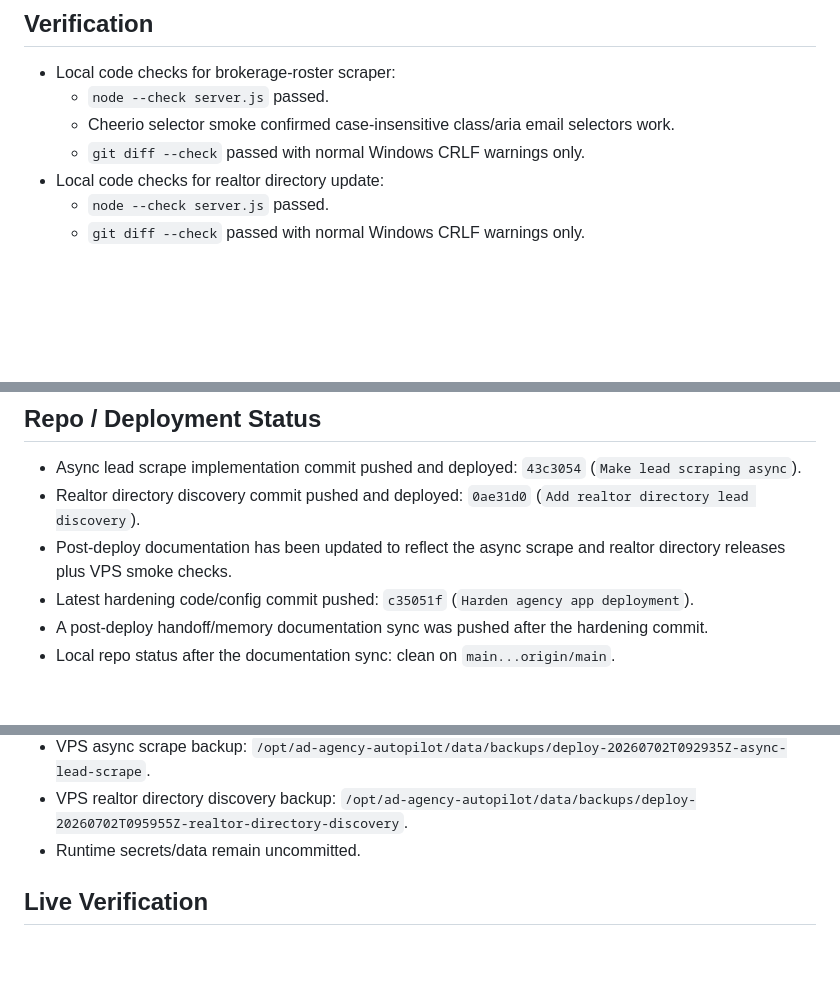
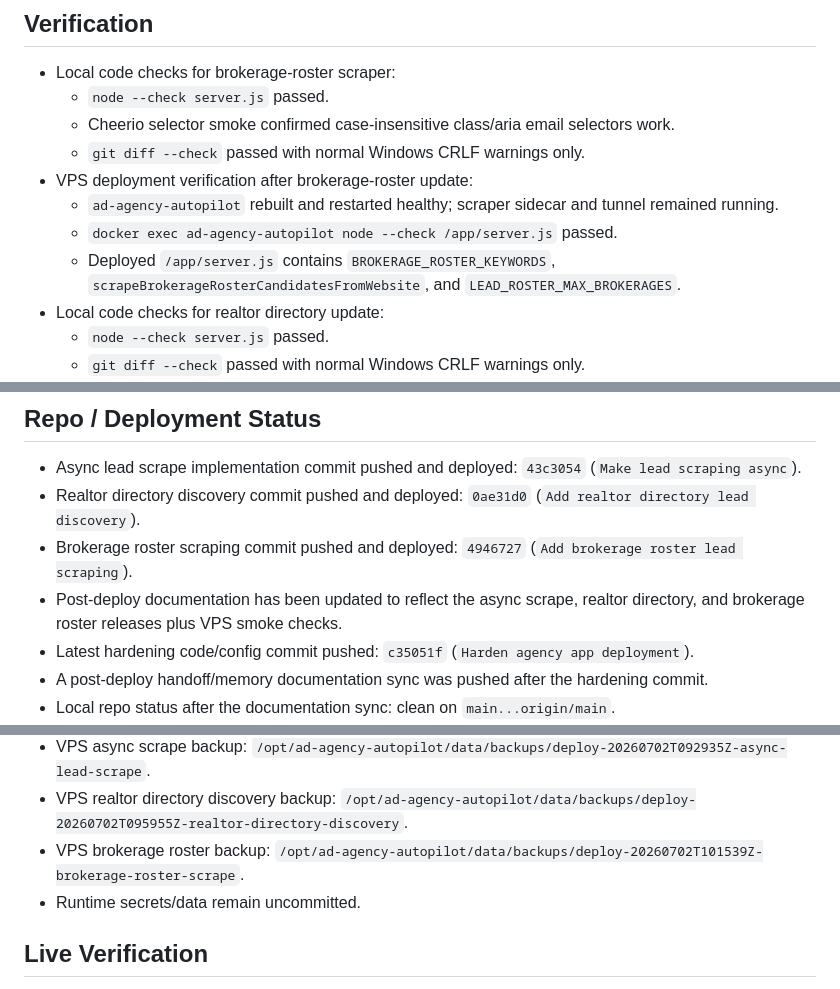
Before and after one commit to mcssc25/automatedadagency, a Markdown page: handoff.md, 3 parts joined by grey strips. Drawn GitHub-style; blank space fills up the shorter version.

Commit message:
Document brokerage roster deployment

```diff
--- a/handoff.md
+++ b/handoff.md
@@ -57,6 +57,10 @@ Last updated: 2026-07-02
   - `node --check server.js` passed.
   - Cheerio selector smoke confirmed case-insensitive class/aria email selectors work.
   - `git diff --check` passed with normal Windows CRLF warnings only.
+- VPS deployment verification after brokerage-roster update:
+  - `ad-agency-autopilot` rebuilt and restarted healthy; scraper sidecar and tunnel remained running.
+  - `docker exec ad-agency-autopilot node --check /app/server.js` passed.
+  - Deployed `/app/server.js` contains `BROKERAGE_ROSTER_KEYWORDS`, `scrapeBrokerageRosterCandidatesFromWebsite`, and `LEAD_ROSTER_MAX_BROKERAGES`.
 - Local code checks for realtor directory update:
   - `node --check server.js` passed.
   - `git diff --check` passed with normal Windows CRLF warnings only.
@@ -108,7 +112,8 @@ Last updated: 2026-07-02
 
 - Async lead scrape implementation commit pushed and deployed: `43c3054` (`Make lead scraping async`).
 - Realtor directory discovery commit pushed and deployed: `0ae31d0` (`Add realtor directory lead discovery`).
-- Post-deploy documentation has been updated to reflect the async scrape and realtor directory releases plus VPS smoke checks.
+- Brokerage roster scraping commit pushed and deployed: `4946727` (`Add brokerage roster lead scraping`).
+- Post-deploy documentation has been updated to reflect the async scrape, realtor directory, and brokerage roster releases plus VPS smoke checks.
 - Latest hardening code/config commit pushed: `c35051f` (`Harden agency app deployment`).
 - A post-deploy handoff/memory documentation sync was pushed after the hardening commit.
 - Local repo status after the documentation sync: clean on `main...origin/main`.
@@ -119,6 +124,7 @@ Last updated: 2026-07-02
 - VPS post-deploy file snapshot: `/opt/ad-agency-autopilot/data/backups/deploy-20260702T090955Z-hardening-post`.
 - VPS async scrape backup: `/opt/ad-agency-autopilot/data/backups/deploy-20260702T092935Z-async-lead-scrape`.
 - VPS realtor directory discovery backup: `/opt/ad-agency-autopilot/data/backups/deploy-20260702T095955Z-realtor-directory-discovery`.
+- VPS brokerage roster backup: `/opt/ad-agency-autopilot/data/backups/deploy-20260702T101539Z-brokerage-roster-scrape`.
 - Runtime secrets/data remain uncommitted.
 
 ## Live Verification
```
Also changed, not shown: MEMORY.md (+1 -0 lines).
